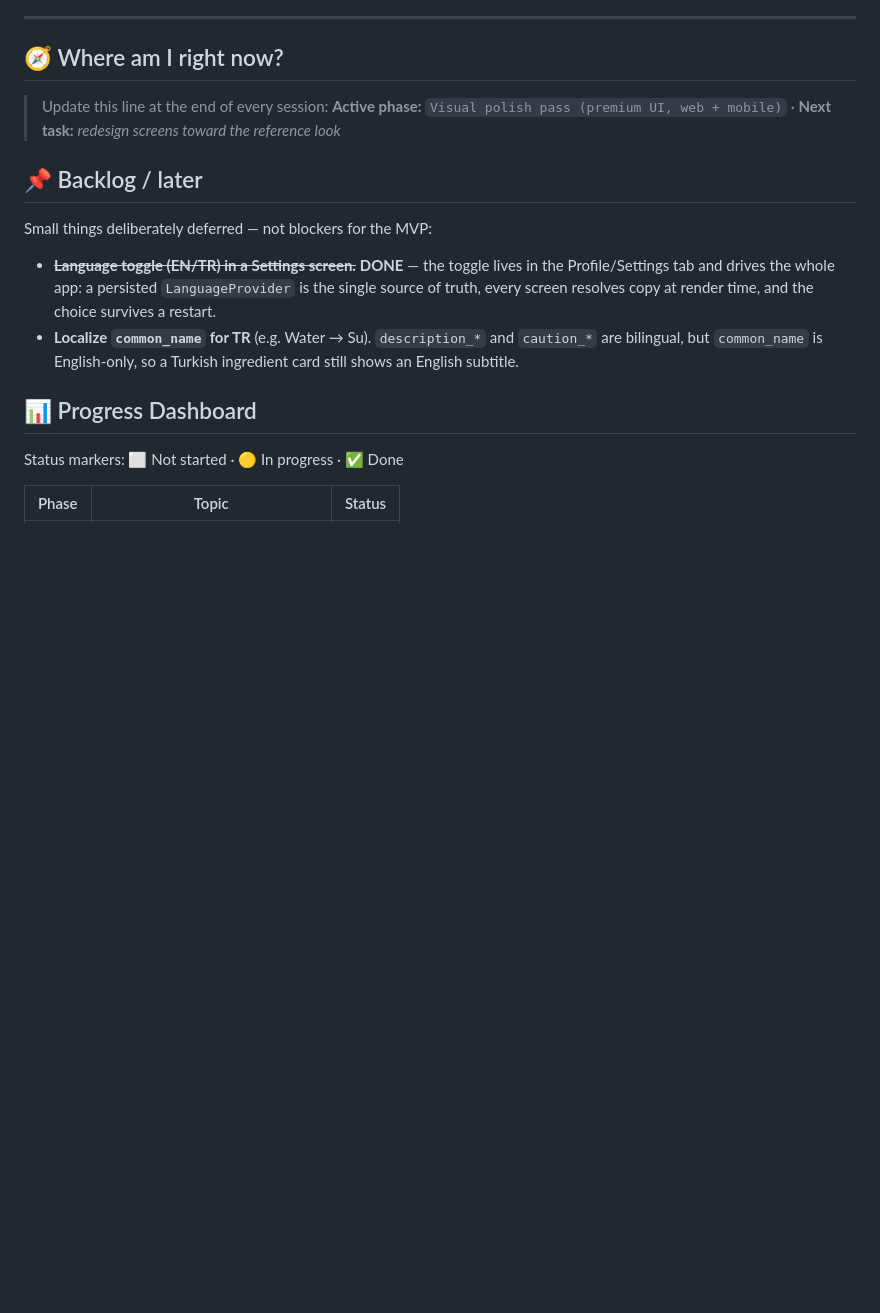
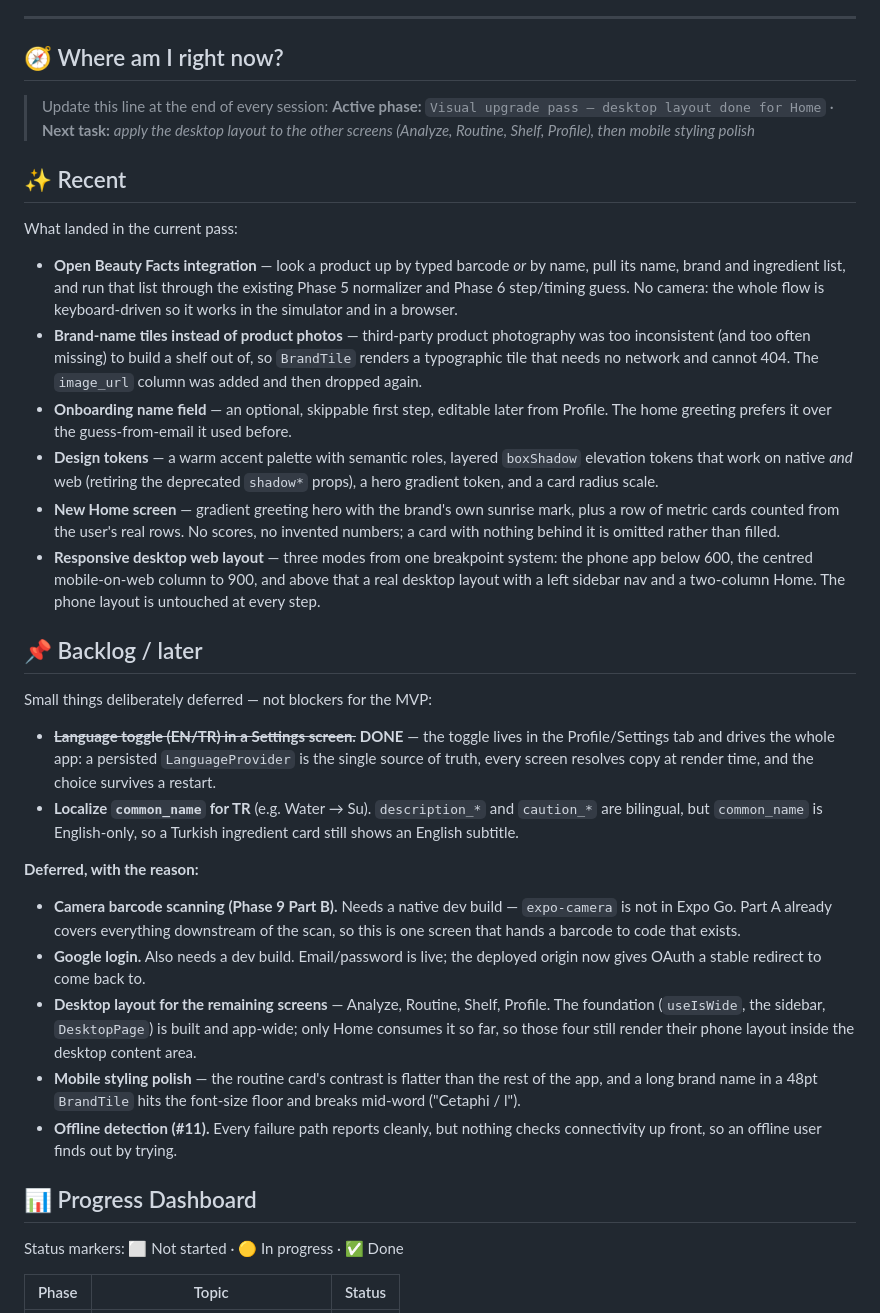
Before and after one commit to ecekabasakal/Dewly, a Markdown page: README.md, the part around one of its changes. GitHub-like rendering; blank space fills up the shorter version.

```diff
--- a/README.md
+++ b/README.md
@@ -26,7 +26,18 @@
 ## 🧭 Where am I right now?
 
 > Update this line at the end of every session:
-> **Active phase:** `Visual polish pass (premium UI, web + mobile)` · **Next task:** _redesign screens toward the reference look_
+> **Active phase:** `Visual upgrade pass — desktop layout done for Home` · **Next task:** _apply the desktop layout to the other screens (Analyze, Routine, Shelf, Profile), then mobile styling polish_
+
+## ✨ Recent
+
+What landed in the current pass:
+
+- **Open Beauty Facts integration** — look a product up by typed barcode *or* by name, pull its name, brand and ingredient list, and run that list through the existing Phase 5 normalizer and Phase 6 step/timing guess. No camera: the whole flow is keyboard-driven so it works in the simulator and in a browser.
+- **Brand-name tiles instead of product photos** — third-party product photography was too inconsistent (and too often missing) to build a shelf out of, so `BrandTile` renders a typographic tile that needs no network and cannot 404. The `image_url` column was added and then dropped again.
+- **Onboarding name field** — an optional, skippable first step, editable later from Profile. The home greeting prefers it over the guess-from-email it used before.
+- **Design tokens** — a warm accent palette with semantic roles, layered `boxShadow` elevation tokens that work on native *and* web (retiring the deprecated `shadow*` props), a hero gradient token, and a card radius scale.
+- **New Home screen** — gradient greeting hero with the brand's own sunrise mark, plus a row of metric cards counted from the user's real rows. No scores, no invented numbers; a card with nothing behind it is omitted rather than filled.
+- **Responsive desktop web layout** — three modes from one breakpoint system: the phone app below 600, the centred mobile-on-web column to 900, and above that a real desktop layout with a left sidebar nav and a two-column Home. The phone layout is untouched at every step.
 
 ## 📌 Backlog / later
 
@@ -34,6 +45,14 @@ Small things deliberately deferred — not blockers for the MVP:
 
 - ~~**Language toggle (EN/TR) in a Settings screen.**~~ **DONE** — the toggle lives in the Profile/Settings tab and drives the whole app: a persisted `LanguageProvider` is the single source of truth, every screen resolves copy at render time, and the choice survives a restart.
 - **Localize `common_name` for TR** (e.g. Water → Su). `description_*` and `caution_*` are bilingual, but `common_name` is English-only, so a Turkish ingredient card still shows an English subtitle.
+
+**Deferred, with the reason:**
+
+- **Camera barcode scanning (Phase 9 Part B).** Needs a native dev build — `expo-camera` is not in Expo Go. Part A already covers everything downstream of the scan, so this is one screen that hands a barcode to code that exists.
+- **Google login.** Also needs a dev build. Email/password is live; the deployed origin now gives OAuth a stable redirect to come back to.
+- **Desktop layout for the remaining screens** — Analyze, Routine, Shelf, Profile. The foundation (`useIsWide`, the sidebar, `DesktopPage`) is built and app-wide; only Home consumes it so far, so those four still render their phone layout inside the desktop content area.
+- **Mobile styling polish** — the routine card's contrast is flatter than the rest of the app, and a long brand name in a 48pt `BrandTile` hits the font-size floor and breaks mid-word ("Cetaphi / l").
+- **Offline detection (#11).** Every failure path reports cleanly, but nothing checks connectivity up front, so an offline user finds out by trying.
 
 ## 📊 Progress Dashboard
 
```
Also changed, not shown: other parts of README.md (+17 -7 lines).
